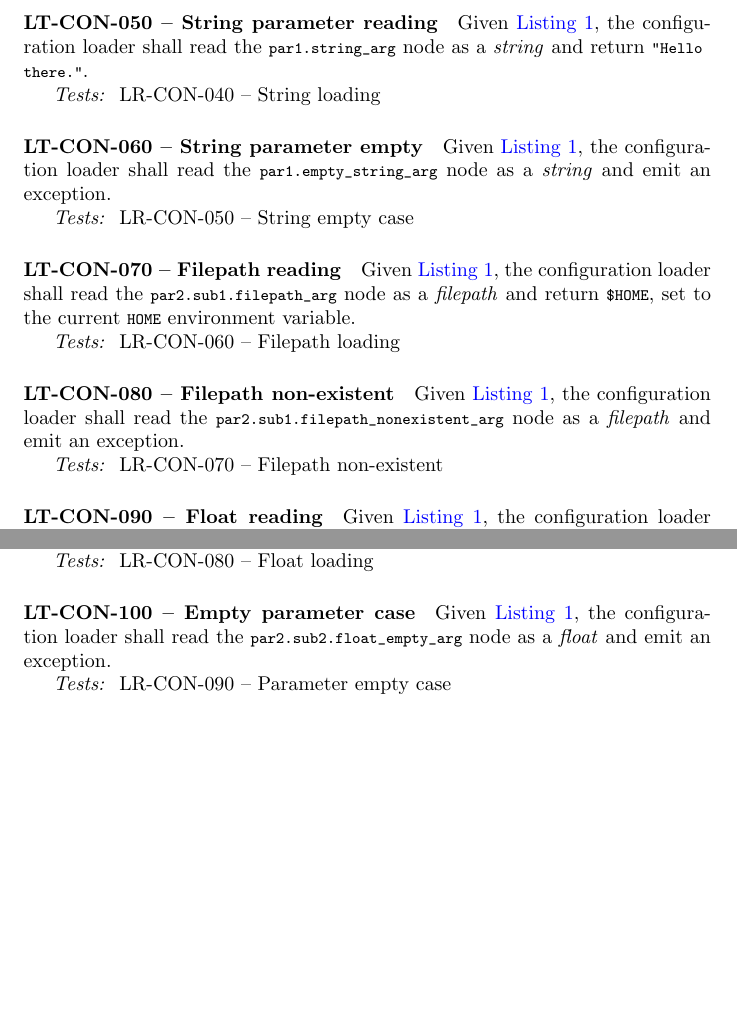
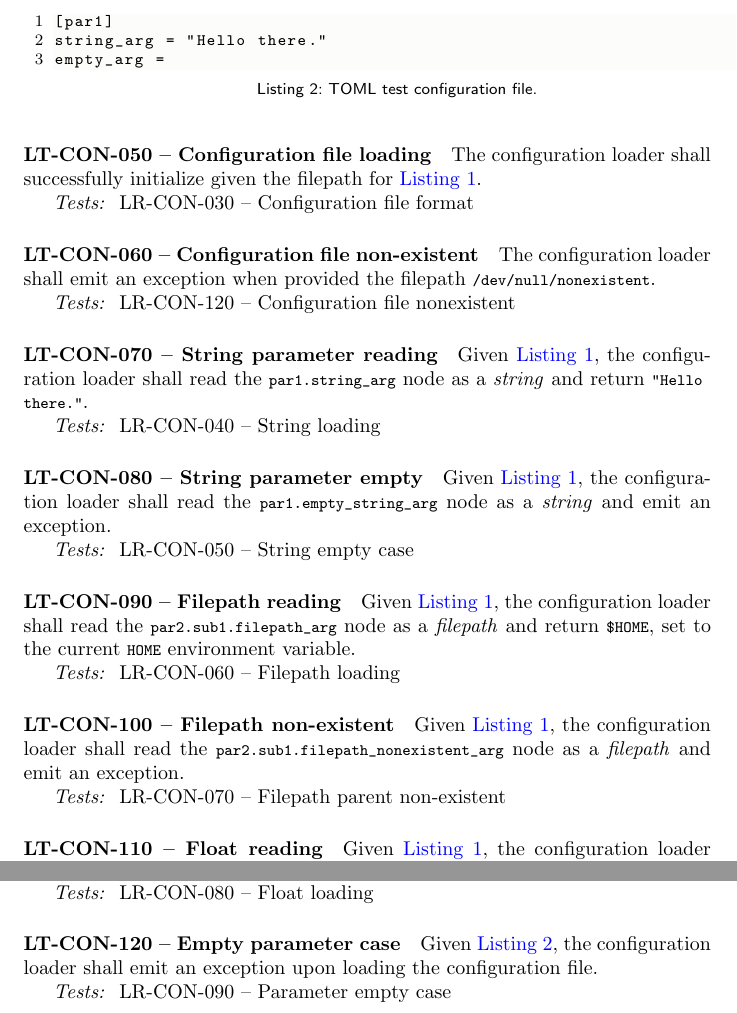
Before and after one commit to thomashoullier/timesheeting, a LaTeX paper (doc/tst/tst.tex, which reads doc/tst/sections/libraries_testing.tex): two parts of page 4 of 5, joined at a grey line, cut at the place of the change, the shorter picture padded with empty space. Compiled offline with pdfLaTeX.

Commit message:
Finished testing config_lib.

```diff
--- a/doc/tst/sections/libraries_testing.tex
+++ b/doc/tst/sections/libraries_testing.tex
@@ -70,19 +68,39 @@ empty_string_arg = ""
 \end{lstlisting} \end{minipage}
 
-\paragraph{LT-CON-050 -- String parameter reading}
+\begin{minipage}{\linewidth}
+  \begin{lstlisting}[caption={TOML test configuration file.},
+                     label={lst:toml_file_empty}]
+[par1]
+string_arg = "Hello there."
+empty_arg =
+\end{lstlisting} \end{minipage}
+
+\paragraph{LT-CON-050 -- Configuration file loading}
+The configuration loader shall successfully initialize given the filepath
+for \cref{lst:toml_file}.
+
+\textit{Tests: } LR-CON-030 -- Configuration file format
+
+\paragraph{LT-CON-060 -- Configuration file non-existent}
+The configuration loader shall emit an exception when provided the
+filepath \lstinline{/dev/null/nonexistent}.
+
+\textit{Tests: } LR-CON-120 -- Configuration file nonexistent
+
+\paragraph{LT-CON-070 -- String parameter reading}
 Given \cref{lst:toml_file}, the configuration loader shall read the
 \lstinline{par1.string_arg} node as a \emph{string} and return
 \lstinline{"Hello there."}.
 
 \textit{Tests: } LR-CON-040 -- String loading
 
-\paragraph{LT-CON-060 -- String parameter empty}
+\paragraph{LT-CON-080 -- String parameter empty}
 Given \cref{lst:toml_file}, the configuration loader shall read the
 \lstinline{par1.empty_string_arg} node as a \emph{string} and emit an exception.
 
 \textit{Tests: } LR-CON-050 -- String empty case
 
-\paragraph{LT-CON-070 -- Filepath reading}
+\paragraph{LT-CON-090 -- Filepath reading}
 Given \cref{lst:toml_file}, the configuration loader shall read the
 \lstinline{par2.sub1.filepath_arg} node as a \emph{filepath}
 and return \lstinline{$HOME}, set to the current \lstinline{HOME} environment
@@ -90,25 +108,23 @@ variable.
 
 \textit{Tests: } LR-CON-060 -- Filepath loading
 
-\paragraph{LT-CON-080 -- Filepath non-existent}
+\paragraph{LT-CON-100 -- Filepath non-existent}
 Given \cref{lst:toml_file}, the configuration loader shall read the
 \lstinline{par2.sub1.filepath_nonexistent_arg} node as a \emph{filepath}
 and emit an exception.
 
-\textit{Tests: } LR-CON-070 -- Filepath non-existent
+\textit{Tests: } LR-CON-070 -- Filepath parent non-existent
 
-\paragraph{LT-CON-090 -- Float reading}
+\paragraph{LT-CON-110 -- Float reading}
 Given \cref{lst:toml_file}, the configuration loader shall read the
 \lstinline{par2.sub2.float_arg} node as a \emph{float} and return
 \lstinline{8.3}.
 
 \textit{Tests: } LR-CON-080 -- Float loading
 
-\paragraph{LT-CON-100 -- Empty parameter case}
-Given \cref{lst:toml_file}, the configuration loader shall read the
-\lstinline{par2.sub2.float_empty_arg} node as a \emph{float} and emit an
-exception.
+\paragraph{LT-CON-120 -- Empty parameter case}
+Given \cref{lst:toml_file_empty}, the configuration loader shall emit an
+exception upon loading the configuration file.
 
 \textit{Tests: } LR-CON-090 -- Parameter empty case
 
-\paragraph{LT-CON-110 -- Vector of strings reading}
```
Also changed, not shown: doc/srd/sections/libraries_requirements.tex (+11 -5 lines), doc/tst/sections/libraries_testing.tex (7 more changed lines), 2 other files.
